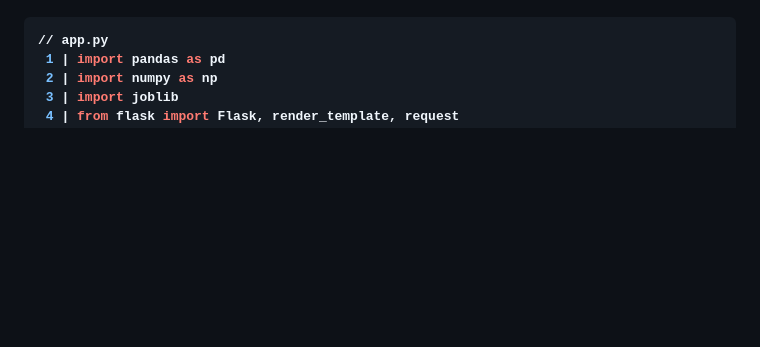
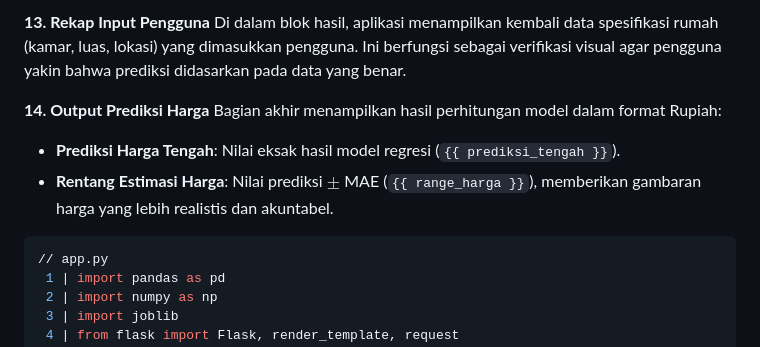
Before and after one commit to azmagainstheworld/Prediksi-Harga-Rumah-Bpn-Regresi-Linear, a Markdown page: report_kelompok7.md, the part around the change printed below. Rendered like a GitHub page; blank space fills up the shorter version.

````diff
--- a/report_kelompok7.md
+++ b/report_kelompok7.md
@@ -1629,3 +1628,10 @@ Rentang estimasi harga ({{ range_harga }})
+**13. Rekap Input Pengguna**
+Di dalam blok hasil, aplikasi menampilkan kembali data spesifikasi rumah (kamar, luas, lokasi) yang dimasukkan pengguna. Ini berfungsi sebagai verifikasi visual agar pengguna yakin bahwa prediksi didasarkan pada data yang benar.
+
+**14. Output Prediksi Harga**
+Bagian akhir menampilkan hasil perhitungan model dalam format Rupiah:
+* **Prediksi Harga Tengah**: Nilai eksak hasil model regresi (`{{ prediksi_tengah }}`).
+* **Rentang Estimasi Harga**: Nilai prediksi $\pm$ MAE (`{{ range_harga }}`), memberikan gambaran harga yang lebih realistis dan akuntabel.
 
 ```py
 // app.py
````
Also changed, not shown: other parts of report_kelompok7.md (+50 -51 lines).
